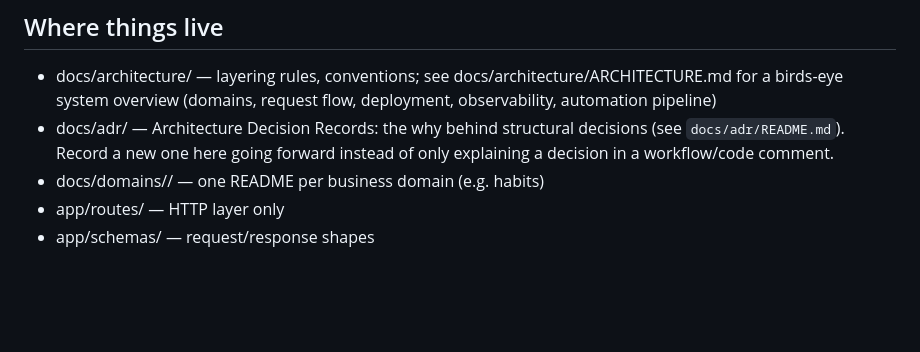
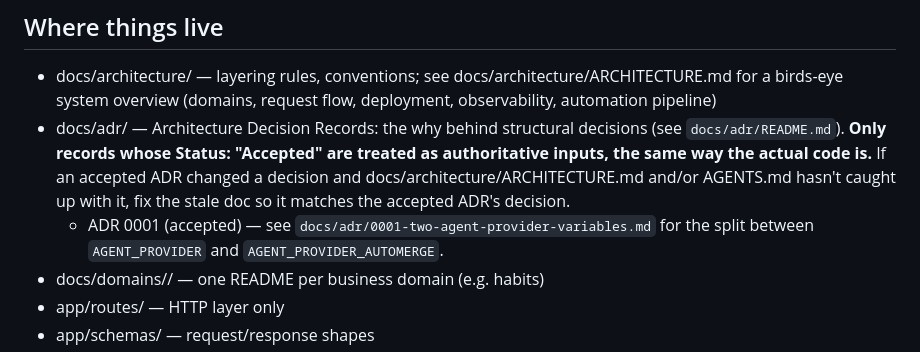
Before and after one commit to rosequ/habit-tracker-api, a Markdown page: AGENTS.md, the part around the change. Rendered like a GitHub page; blank space fills up the shorter version.

Commit message:
[doc-gardener] fix stale/contradictory docs (run 31932408983)

```diff
--- a/AGENTS.md
+++ b/AGENTS.md
@@ -8,8 +8,14 @@ Habit Tracker API. Python 3.14, FastAPI, SQLModel (async), Postgres.
   docs/architecture/ARCHITECTURE.md for a birds-eye system overview
   (domains, request flow, deployment, observability, automation pipeline)
 - docs/adr/ — Architecture Decision Records: the why behind structural
-  decisions (see `docs/adr/README.md`). Record a new one here going
-  forward instead of only explaining a decision in a workflow/code comment.
+  decisions (see `docs/adr/README.md`). **Only records whose Status:
+  "Accepted" are treated as authoritative inputs, the same way the
+  actual code is.** If an accepted ADR changed a decision and
+  docs/architecture/ARCHITECTURE.md and/or AGENTS.md hasn't caught
+  up with it, fix the stale doc so it matches the accepted ADR's
+  decision.
+  - ADR 0001 (accepted) — see `docs/adr/0001-two-agent-provider-variables.md`
+    for the split between `AGENT_PROVIDER` and `AGENT_PROVIDER_AUTOMERGE`.
 - docs/domains/<name>/ — one README per business domain (e.g. habits)
 - app/routes/ — HTTP layer only
 - app/schemas/ — request/response shapes
```
Also changed, not shown: 1 other file.
